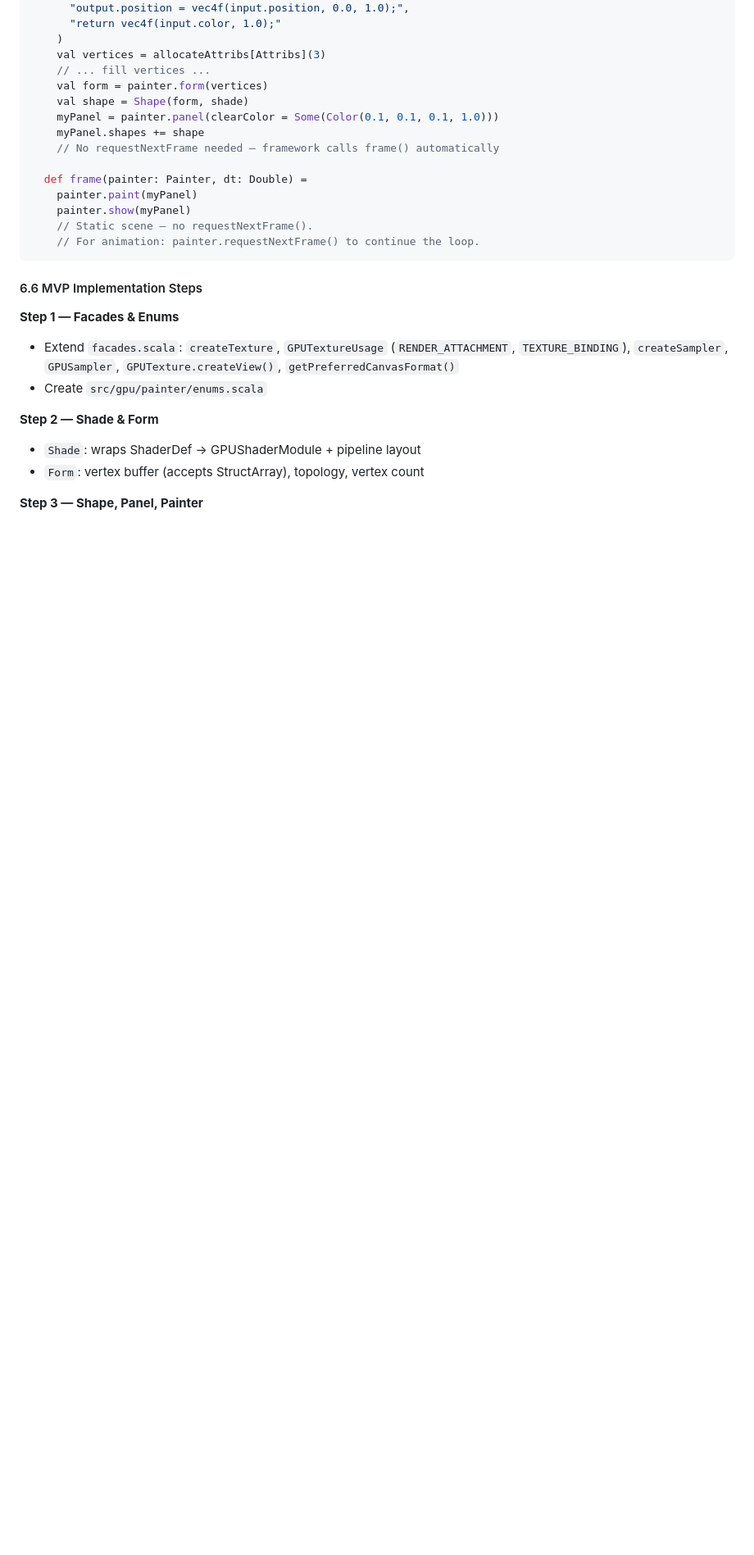
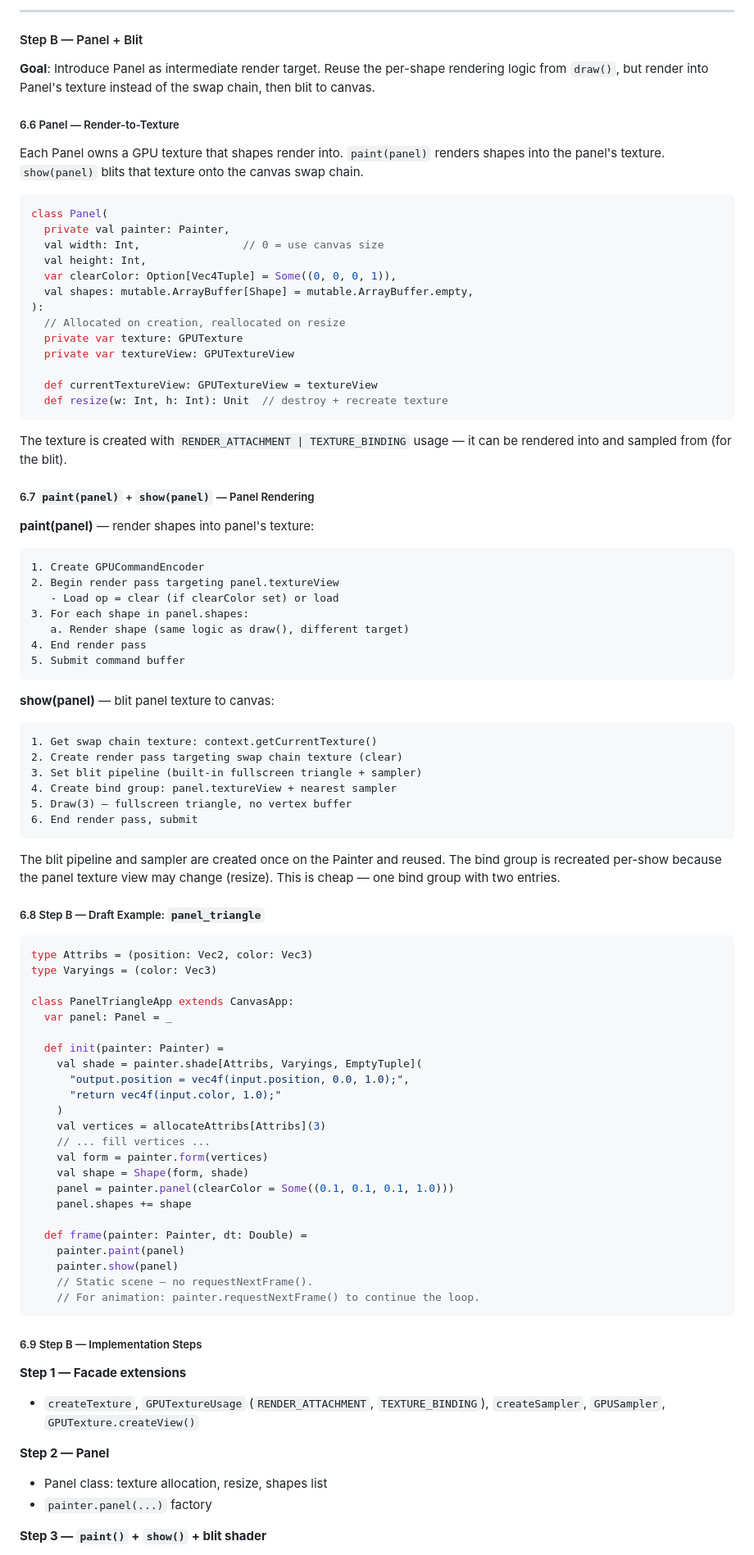
Before and after one commit to trival/scala-webgpu, a Markdown page: documents/painter-implementation-design.md, the part around one of its changes. Shown at 82% size. Rendered like a GitHub page; blank space fills up the shorter version.

````diff
--- a/documents/painter-implementation-design.md
+++ b/documents/painter-implementation-design.md
@@ -739,3 +778,76 @@ class TriangleApp extends CanvasApp:
+---
+
+#### Step B — Panel + Blit
+
+**Goal**: Introduce Panel as intermediate render target. Reuse the per-shape
+rendering logic from `draw()`, but render into Panel's texture instead of the
+swap chain, then blit to canvas.
+
+##### 6.6 Panel — Render-to-Texture
+
+Each Panel owns a GPU texture that shapes render into.
+`paint(panel)` renders shapes into the panel's texture. `show(panel)` blits that
+texture onto the canvas swap chain.
+
+```scala
+class Panel(
+  private val painter: Painter,
+  val width: Int,                // 0 = use canvas size
+  val height: Int,
+  var clearColor: Option[Vec4Tuple] = Some((0, 0, 0, 1)),
+  val shapes: mutable.ArrayBuffer[Shape] = mutable.ArrayBuffer.empty,
+):
+  // Allocated on creation, reallocated on resize
+  private var texture: GPUTexture
+  private var textureView: GPUTextureView
+
+  def currentTextureView: GPUTextureView = textureView
+  def resize(w: Int, h: Int): Unit  // destroy + recreate texture
+```
+
+The texture is created with `RENDER_ATTACHMENT | TEXTURE_BINDING` usage — it can
+be rendered into and sampled from (for the blit).
+
+##### 6.7 `paint(panel)` + `show(panel)` — Panel Rendering
+
+**paint(panel)** — render shapes into panel's texture:
+
+```
+1. Create GPUCommandEncoder
+2. Begin render pass targeting panel.textureView
+   - Load op = clear (if clearColor set) or load
+3. For each shape in panel.shapes:
+   a. Render shape (same logic as draw(), different target)
+4. End render pass
+5. Submit command buffer
+```
+
+**show(panel)** — blit panel texture to canvas:
+
+```
+1. Get swap chain texture: context.getCurrentTexture()
+2. Create render pass targeting swap chain texture (clear)
+3. Set blit pipeline (built-in fullscreen triangle + sampler)
+4. Create bind group: panel.textureView + nearest sampler
+5. Draw(3) — fullscreen triangle, no vertex buffer
+6. End render pass, submit
+```
+
+The blit pipeline and sampler are created once on the Painter and reused. The
+bind group is recreated per-show because the panel texture view may change
+(resize). This is cheap — one bind group with two entries.
+
+##### 6.8 Step B — Draft Example: `panel_triangle`
+
+```scala
+type Attribs = (position: Vec2, color: Vec3)
+type Varyings = (color: Vec3)
+
+class PanelTriangleApp extends CanvasApp:
+  var panel: Panel = _
+
+  def init(painter: Painter) =
+    val shade = painter.shade[Attribs, Varyings, EmptyTuple](
       "output.position = vec4f(input.position, 0.0, 1.0);",
       "return vec4f(input.color, 1.0);"
     )
@@ -743,30 +855,27 @@ class TriangleApp extends CanvasApp:
     // ... fill vertices ...
     val form = painter.form(vertices)
     val shape = Shape(form, shade)
-    myPanel = painter.panel(clearColor = Some(Color(0.1, 0.1, 0.1, 1.0)))
-    myPanel.shapes += shape
-    // No requestNextFrame needed — framework calls frame() automatically
+    panel = painter.panel(clearColor = Some((0.1, 0.1, 0.1, 1.0)))
+    panel.shapes += shape
 
   def frame(painter: Painter, dt: Double) =
-    painter.paint(myPanel)
-    painter.show(myPanel)
+    painter.paint(panel)
+    painter.show(panel)
     // Static scene — no requestNextFrame().
     // For animation: painter.requestNextFrame() to continue the loop.
 ```
 
-#### 6.6 MVP Implementation Steps
+##### 6.9 Step B — Implementation Steps
 
-**Step 1 — Facades & Enums**
+**Step 1 — Facade extensions**
 
-- Extend `facades.scala`: `createTexture`, `GPUTextureUsage`
-  (`RENDER_ATTACHMENT`, `TEXTURE_BINDING`), `createSampler`, `GPUSampler`,
-  `GPUTexture.createView()`, `getPreferredCanvasFormat()`
-- Create `src/gpu/painter/enums.scala`
+- `createTexture`, `GPUTextureUsage` (`RENDER_ATTACHMENT`, `TEXTURE_BINDING`),
+  `createSampler`, `GPUSampler`, `GPUTexture.createView()`
 
-**Step 2 — Shade & Form**
+**Step 2 — Panel**
 
-- `Shade`: wraps ShaderDef → GPUShaderModule + pipeline layout
-- `Form`: vertex buffer (accepts StructArray), topology, vertex count
+- Panel class: texture allocation, resize, shapes list
+- `painter.panel(...)` factory
 
-**Step 3 — Shape, Panel, Painter**
+**Step 3 — `paint()` + `show()` + blit shader**
 
````
Also changed, not shown: other parts of documents/painter-implementation-design.md (+133 -84 lines).
